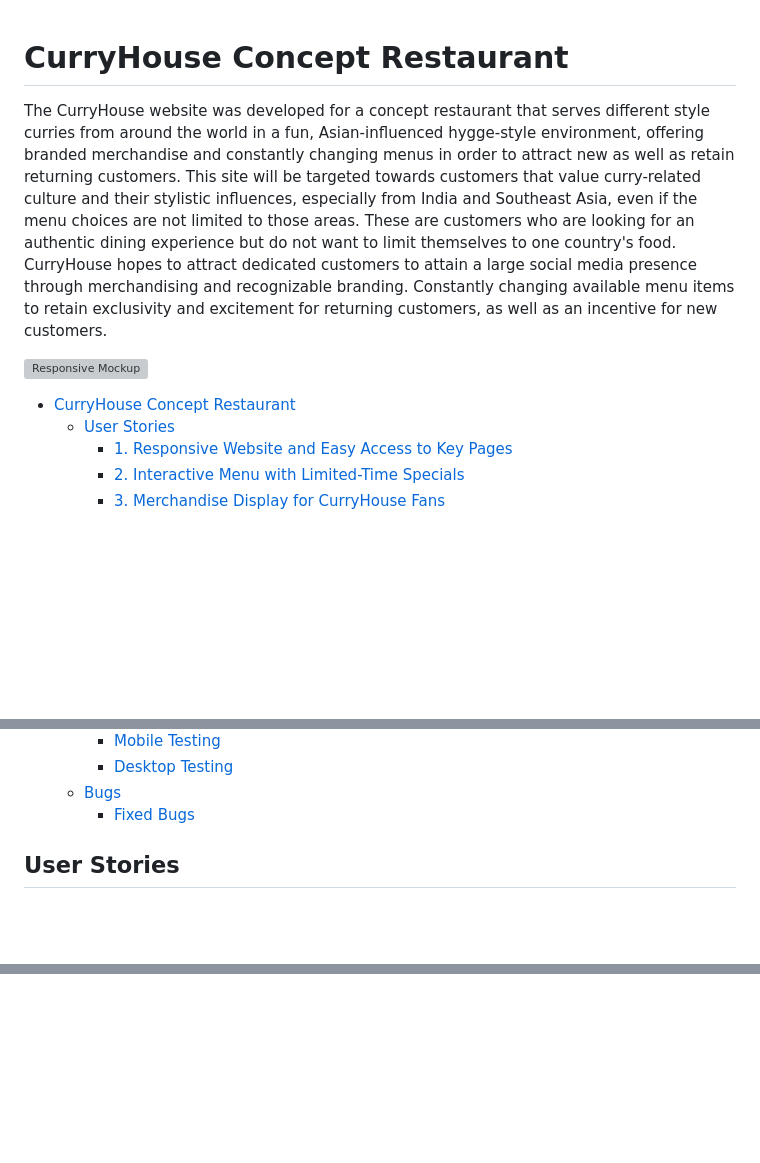
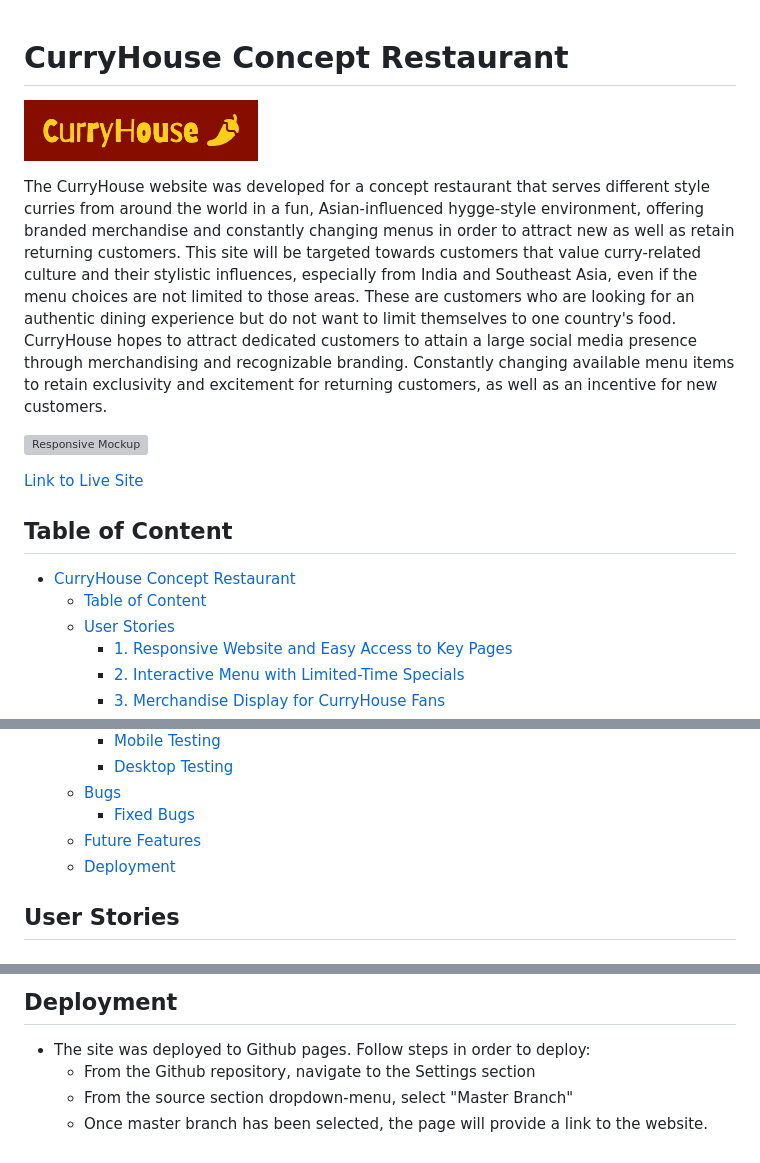
Before and after one commit to isidorocotugno5P/projectone, a Markdown page: README.md, 3 parts joined by grey strips. Drawn GitHub-style; pictures changed too: assets/images/readme-media/curryhouse-logo.png (added); blank space fills up the shorter version; grey boxes are pictures that could not be loaded.

Commit message:
Add bugs and future features section to README

```diff
--- a/README.md
+++ b/README.md
@@ -1,10 +1,16 @@
 # CurryHouse Concept Restaurant
+
+![CurryHouse Logo](assets/images/readme-media/curryhouse-logo.png)
 
 The CurryHouse website was developed for a concept restaurant that serves different style curries from around the world in a fun, Asian-influenced hygge-style environment, offering branded merchandise and constantly changing menus in order to attract new as well as retain returning customers. This site will be targeted towards customers that value curry-related culture and their stylistic influences, especially from India and Southeast Asia, even if the menu choices are not limited to those areas. These are customers who are looking for an authentic dining experience but do not want to limit themselves to one country's food. CurryHouse hopes to attract dedicated customers to attain a large social media presence through merchandising and recognizable branding. Constantly changing available menu items to retain exclusivity and excitement for returning customers, as well as an incentive for new customers.
 
 ![Responsive Mockup](assets/images/readme-media/responsive-design.png)
 
+[Link to Live Site](https://isidorocotugno5p.github.io/projectone/index.html)
+
+## Table of Content
 - [CurryHouse Concept Restaurant](#curryhouse-concept-restaurant)
+  - [Table of Content](#table-of-content)
   - [User Stories](#user-stories)
     - [1. Responsive Website and Easy Access to Key Pages](#1-responsive-website-and-easy-access-to-key-pages)
     - [2. Interactive Menu with Limited-Time Specials](#2-interactive-menu-with-limited-time-specials)
@@ -84,6 +90,8 @@ The CurryHouse website was developed for a concept restaurant that serves differ
     - [Desktop Testing](#desktop-testing)
   - [Bugs](#bugs)
     - [Fixed Bugs](#fixed-bugs)
+  - [Future Features](#future-features)
+  - [Deployment](#deployment)
 
 
 ## User Stories
@@ -634,0 +707,6 @@ This sub-section depicts the basic layout used for the website (not all pages we
+## Deployment
+
+* The site was deployed to Github pages. Follow steps in order to deploy:
+  * From the Github repository, navigate to the Settings section
+  * From the source section dropdown-menu, select "Master Branch"
+  * Once master branch has been selected, the page will provide a link to the website.
```
Also changed, not shown: other parts of README.md (+64 -0 lines), 1 other file.
